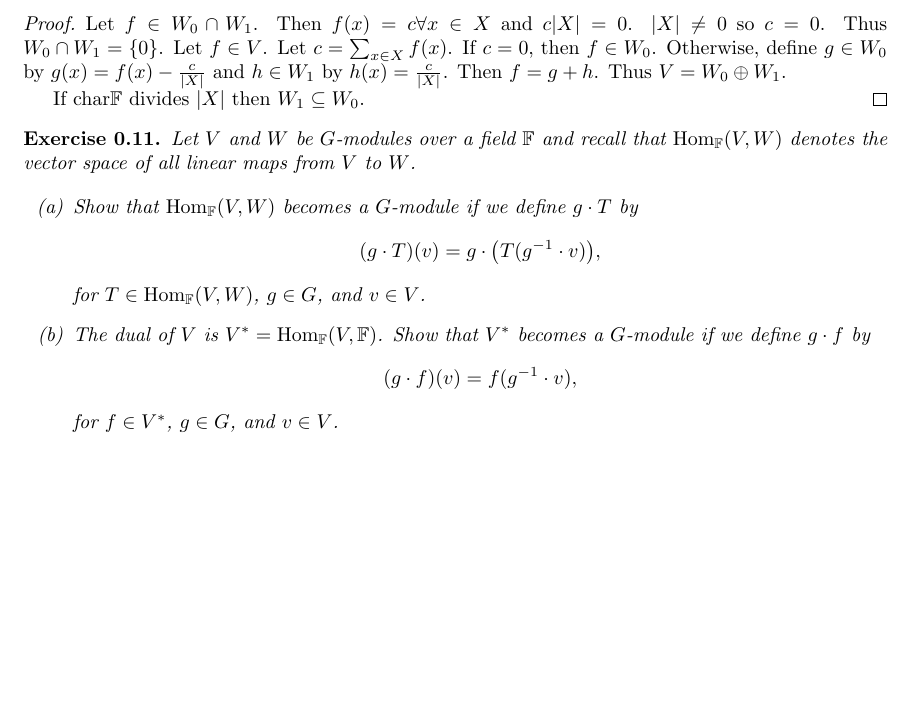
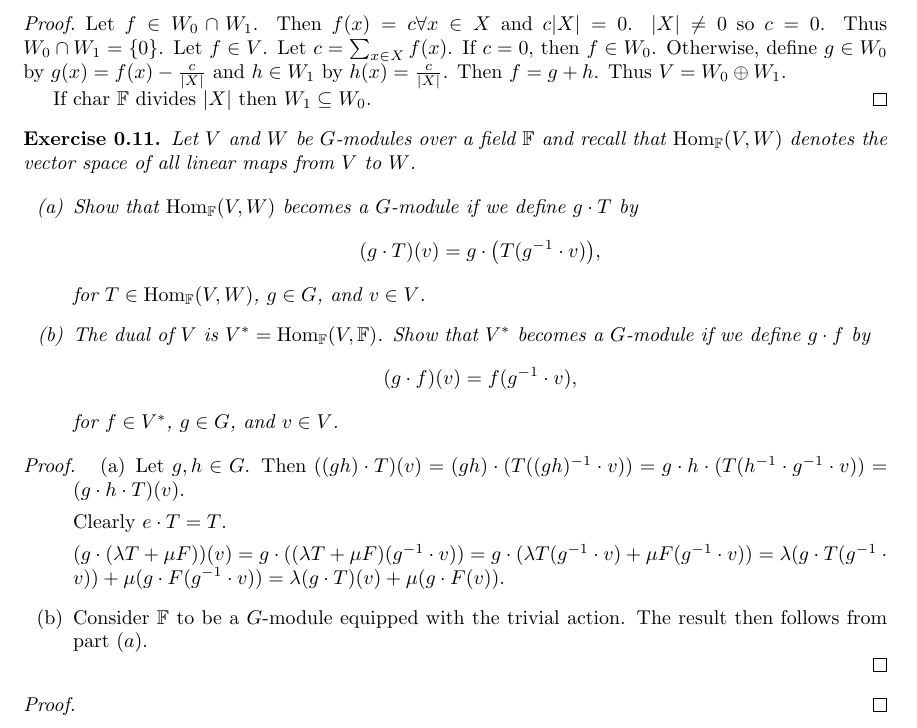
Before and after one commit to Beethoven2138/Representation-Theory-solutions, a LaTeX document (Rep-thy-solns.tex): part of page 4 of 4, cut so that both start at the same text, the shorter picture padded with empty space. Compiled offline with pdfLaTeX.

Commit message:
Update Rep-thy-solns.tex

```diff
--- a/Rep-thy-solns.tex
+++ b/Rep-thy-solns.tex
@@ -212,5 +212,19 @@ Let \( V \) and \( W \) be \( G \)-modules over a field \( \mathbb{F} \) and rec
 \end{itemize}
 
 \end{exercise}
+\begin{proof}
+\begin{itemize}
+    \item[(a)]Let $g,h\in G$. Then $((gh)\cdot T)(v)=(gh)\cdot(T((gh)^{-1}\cdot v))=g\cdot h\cdot(T(h^{-1}\cdot g^{-1}\cdot v))=(g\cdot h\cdot T)(v)$.
+
+    Clearly $e\cdot T=T$.
+
+    $(g\cdot(\lambda T + \mu F))(v)=g\cdot((\lambda T+\mu F)(g^{-1}\cdot v))=g\cdot (\lambda T(g^{-1}\cdot v)+\mu F(g^{-1}\cdot v))=\lambda(g\cdot T(g^{-1}\cdot v))+\mu(g\cdot F(g^{-1}\cdot v))=\lambda(g\cdot T)(v)+\mu(g\cdot F(v))$.
+    \item[(b)]Consider $\mathbb{F}$ to be a $G$-module equipped with the trivial action. The result then follows from part $(a)$.
+\end{itemize}
+\end{proof}
+
+\begin{proof}
+
+\end{proof}
 
 \end{document}
```
Also changed, not shown: Rep-thy-solns.tex (2 more changed lines).
